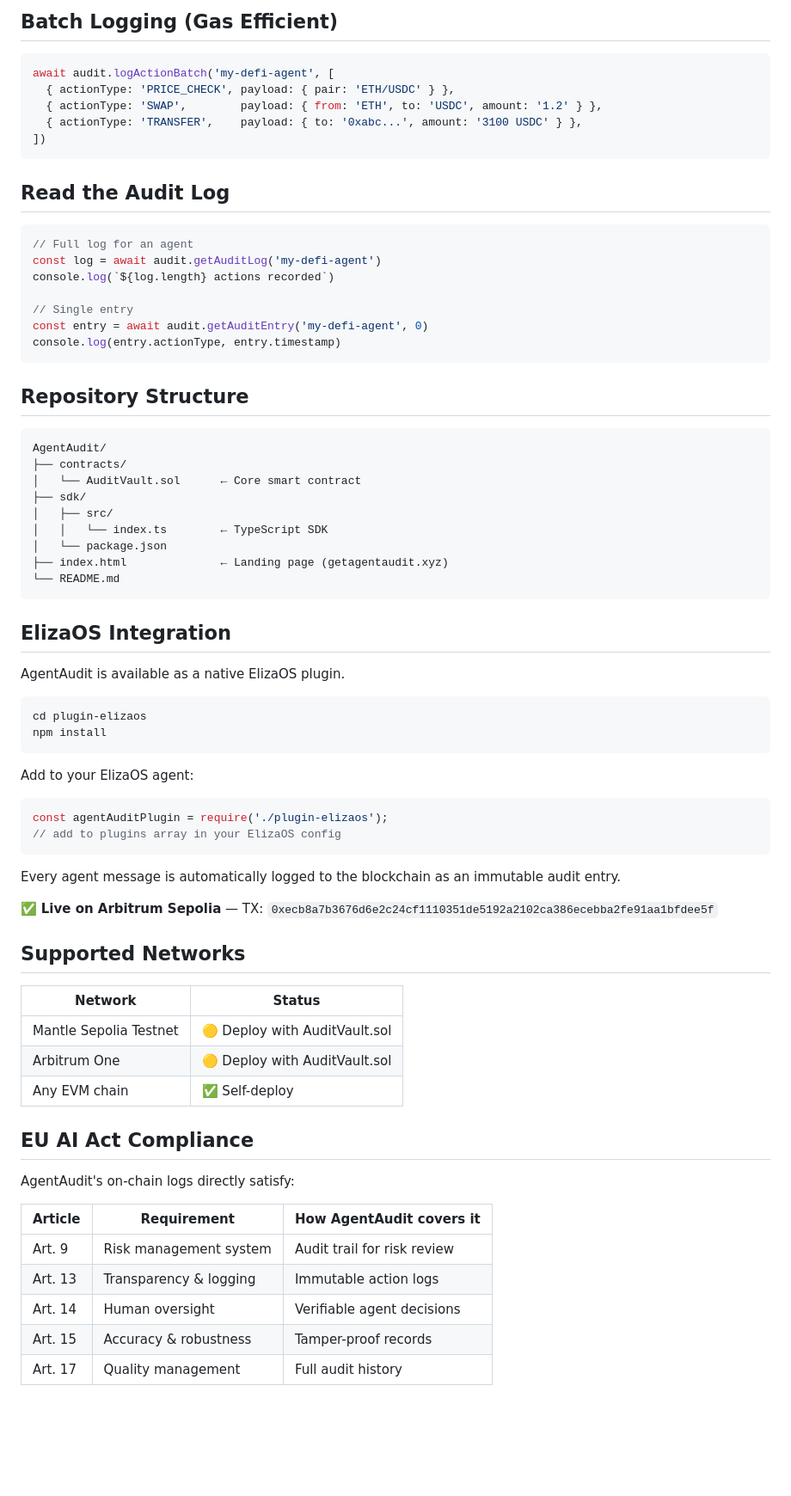
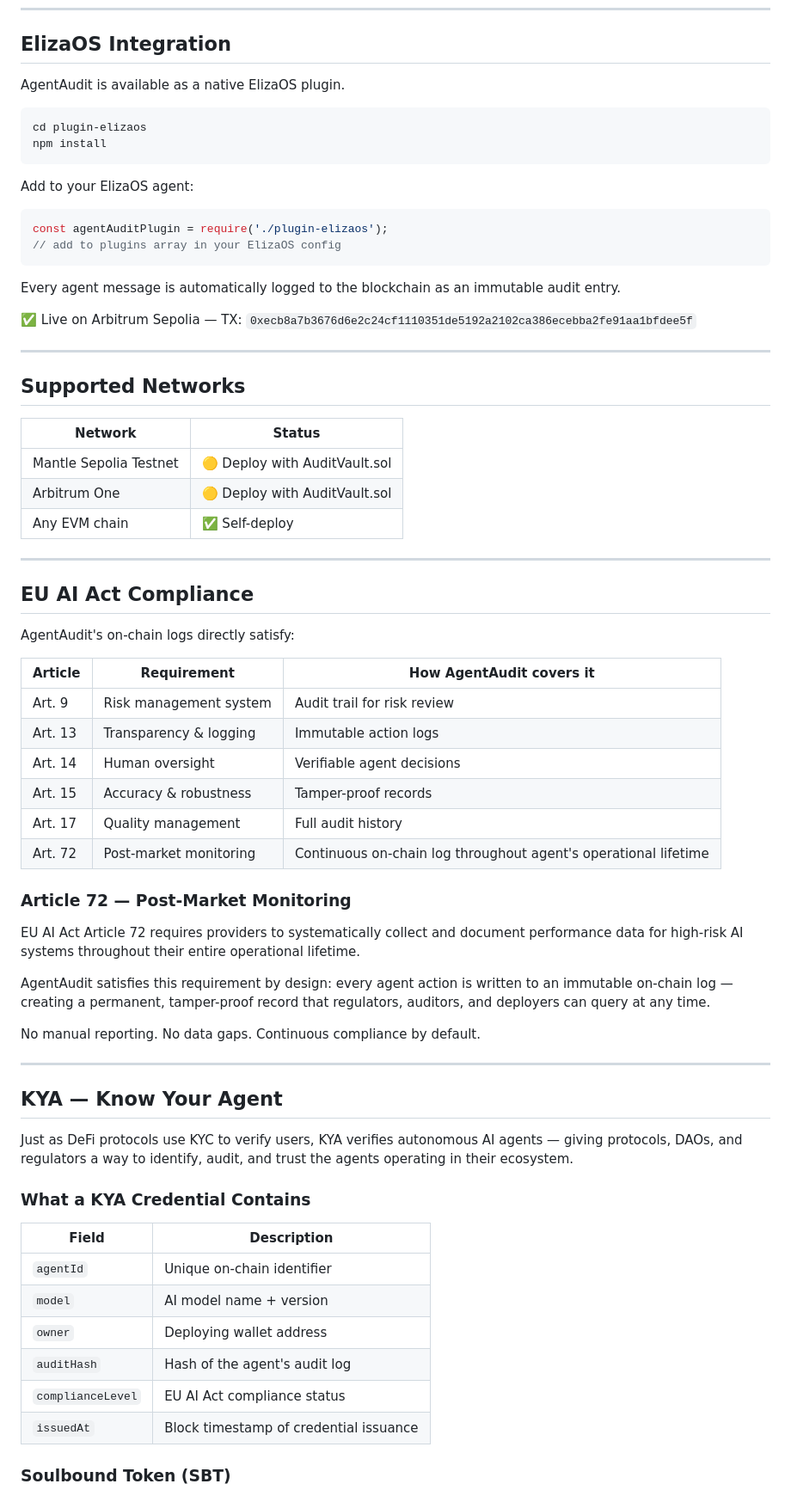
Before and after one commit to agentaudit-xyz/AgentAudit, a Markdown page: README.md, the part around one of its changes. Shown at 86% size. Drawn GitHub-style; blank space fills up the shorter version.

````diff
--- a/README.md
+++ b/README.md
@@ -82,47 +3,14 @@ console.log('On-chain:', result.txHash)
-## Batch Logging (Gas Efficient)
-
-```typescript
-await audit.logActionBatch('my-defi-agent', [
-  { actionType: 'PRICE_CHECK', payload: { pair: 'ETH/USDC' } },
-  { actionType: 'SWAP',        payload: { from: 'ETH', to: 'USDC', amount: '1.2' } },
-  { actionType: 'TRANSFER',    payload: { to: '0xabc...', amount: '3100 USDC' } },
-])
-```
-
-## Read the Audit Log
-
-```typescript
-// Full log for an agent
-const log = await audit.getAuditLog('my-defi-agent')
-console.log(`${log.length} actions recorded`)
-
-// Single entry
-const entry = await audit.getAuditEntry('my-defi-agent', 0)
-console.log(entry.actionType, entry.timestamp)
-```
-
-## Repository Structure
-
-```
-AgentAudit/
-├── contracts/
-│   └── AuditVault.sol      ← Core smart contract
-├── sdk/
-│   ├── src/
-│   │   └── index.ts        ← TypeScript SDK
-│   └── package.json
-├── index.html              ← Landing page (getagentaudit.xyz)
-└── README.md
-```
 ## ElizaOS Integration
 
 AgentAudit is available as a native ElizaOS plugin.
+
 ```bash
 cd plugin-elizaos
 npm install
 ```
 
 Add to your ElizaOS agent:
+
 ```javascript
 const agentAuditPlugin = require('./plugin-elizaos');
 // add to plugins array in your ElizaOS config
@@ -130,25 +18,57 @@ const agentAuditPlugin = require('./plugin-elizaos');
 
 Every agent message is automatically logged to the blockchain as an immutable audit entry.
 
-✅ **Live on Arbitrum Sepolia** — TX: `0xecb8a7b3676d6e2c24cf1110351de5192a2102ca386ecebba2fe91aa1bfdee5f`
+✅ Live on Arbitrum Sepolia — TX: `0xecb8a7b3676d6e2c24cf1110351de5192a2102ca386ecebba2fe91aa1bfdee5f`
 
+---
 
 ## Supported Networks
 
 | Network | Status |
-|---------|--------|
+|---|---|
 | Mantle Sepolia Testnet | 🟡 Deploy with AuditVault.sol |
 | Arbitrum One | 🟡 Deploy with AuditVault.sol |
 | Any EVM chain | ✅ Self-deploy |
+
+---
 
 ## EU AI Act Compliance
 
 AgentAudit's on-chain logs directly satisfy:
 
 | Article | Requirement | How AgentAudit covers it |
-|---------|-------------|--------------------------|
-| Art. 9  | Risk management system | Audit trail for risk review |
+|---|---|---|
+| Art. 9 | Risk management system | Audit trail for risk review |
 | Art. 13 | Transparency & logging | Immutable action logs |
 | Art. 14 | Human oversight | Verifiable agent decisions |
 | Art. 15 | Accuracy & robustness | Tamper-proof records |
 | Art. 17 | Quality management | Full audit history |
+| Art. 72 | Post-market monitoring | Continuous on-chain log throughout agent's operational lifetime |
+
+### Article 72 — Post-Market Monitoring
+
+EU AI Act Article 72 requires providers to systematically collect and document performance data for high-risk AI systems throughout their entire operational lifetime.
+
+AgentAudit satisfies this requirement by design: every agent action is written to an immutable on-chain log — creating a permanent, tamper-proof record that regulators, auditors, and deployers can query at any time.
+
+No manual reporting. No data gaps. Continuous compliance by default.
+
+---
+
+## KYA — Know Your Agent
+
+Just as DeFi protocols use KYC to verify users, KYA verifies autonomous AI agents — giving protocols, DAOs, and regulators a way to identify, audit, and trust the agents operating in their ecosystem.
+
+### What a KYA Credential Contains
+
+| Field | Description |
+|---|---|
+| `agentId` | Unique on-chain identifier |
+| `model` | AI model name + version |
+| `owner` | Deploying wallet address |
+| `auditHash` | Hash of the agent's audit log |
+| `complianceLevel` | EU AI Act compliance status |
+| `issuedAt` | Block timestamp of credential issuance |
+
+### Soulbound Token (SBT)
+
````
Also changed, not shown: other parts of README.md (+32 -88 lines).
